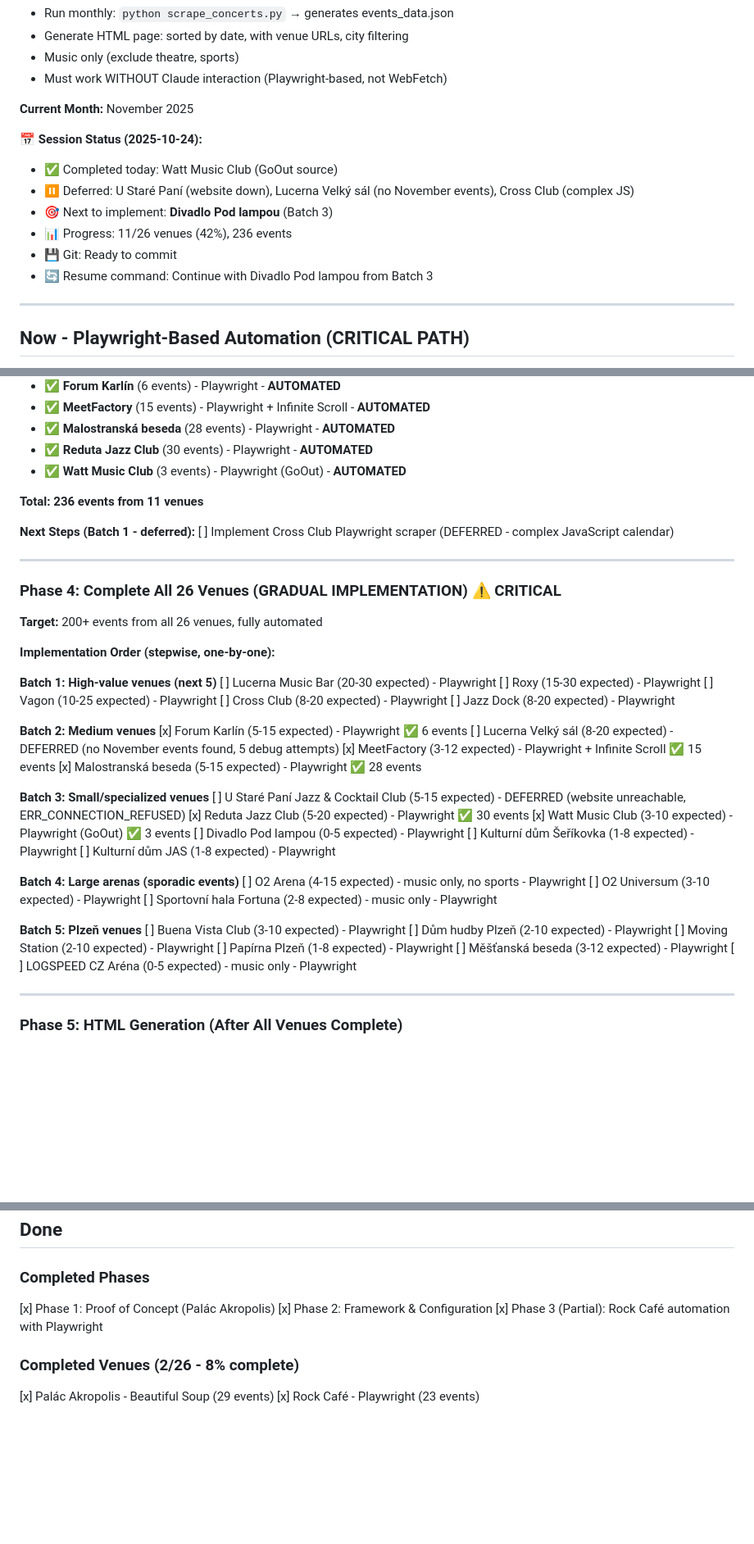
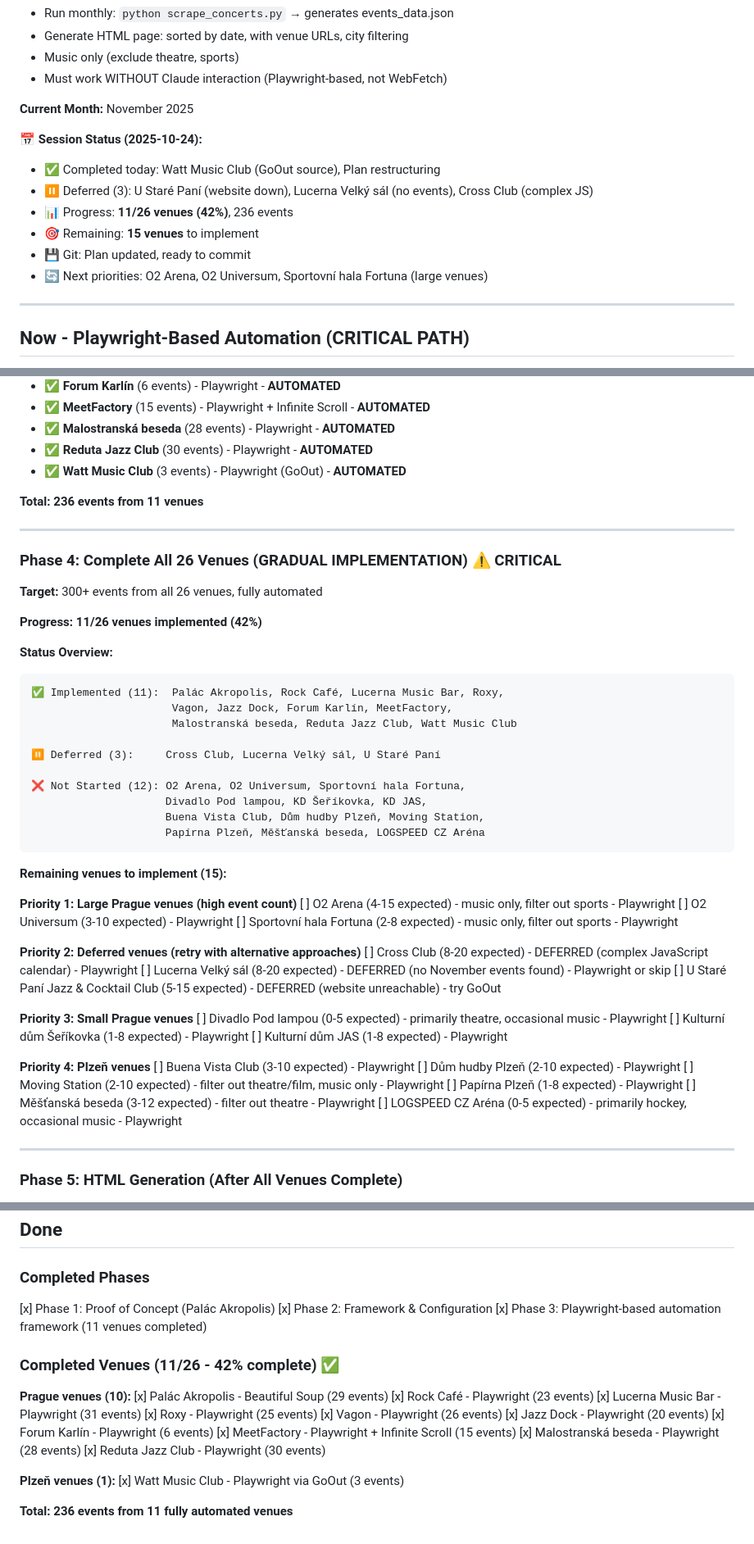
Before and after one commit to procache/koncerty_program, a Markdown page: plan.md, 3 parts joined by grey strips. Shown at 82% size. Rendered like a GitHub page; blank space fills up the shorter version.

Commit message:
docs: restructure plan with complete venue overview
- Add status overview showing all 26 venues (11 done, 3 deferred, 12 remaining)
- Reorganize Phase 4 by priority (large venues first, then deferred, then small)
- Update Done section with complete list of 11 implemented venues
- Clarify next priorities: O2 Arena, O2 Universum, Sportovní hala Fortuna
- Total progress: 11/26 venues (42%), 236 events

🤖 Generated with [Claude Code](https://claude.com/claude-code)

Co-Authored-By: Claude <noreply@anthropic.com>

````diff
--- a/plan.md
+++ b/plan.md
@@ -17,12 +17,12 @@
 **Current Month:** November 2025
 
 **📅 Session Status (2025-10-24):**
-- ✅ Completed today: Watt Music Club (GoOut source)
-- ⏸️ Deferred: U Staré Paní (website down), Lucerna Velký sál (no November events), Cross Club (complex JS)
-- 🎯 Next to implement: **Divadlo Pod lampou** (Batch 3)
-- 📊 Progress: 11/26 venues (42%), 236 events
-- 💾 Git: Ready to commit
-- 🔄 Resume command: Continue with Divadlo Pod lampou from Batch 3
+- ✅ Completed today: Watt Music Club (GoOut source), Plan restructuring
+- ⏸️ Deferred (3): U Staré Paní (website down), Lucerna Velký sál (no events), Cross Club (complex JS)
+- 📊 Progress: **11/26 venues (42%)**, 236 events
+- 🎯 Remaining: **15 venues** to implement
+- 💾 Git: Plan updated, ready to commit
+- 🔄 Next priorities: O2 Arena, O2 Universum, Sportovní hala Fortuna (large venues)
 
 ---
 
@@ -98,50 +98,52 @@
 
 **Total: 236 events from 11 venues**
 
-**Next Steps (Batch 1 - deferred):**
-[ ] Implement Cross Club Playwright scraper (DEFERRED - complex JavaScript calendar)
-
 ---
 
 ### Phase 4: Complete All 26 Venues (GRADUAL IMPLEMENTATION) ⚠️ CRITICAL
 
-**Target:** 200+ events from all 26 venues, fully automated
+**Target:** 300+ events from all 26 venues, fully automated
 
-**Implementation Order (stepwise, one-by-one):**
+**Progress: 11/26 venues implemented (42%)**
 
-**Batch 1: High-value venues (next 5)**
-[ ] Lucerna Music Bar (20-30 expected) - Playwright
-[ ] Roxy (15-30 expected) - Playwright
-[ ] Vagon (10-25 expected) - Playwright
-[ ] Cross Club (8-20 expected) - Playwright
-[ ] Jazz Dock (8-20 expected) - Playwright
+**Status Overview:**
+```
+✅ Implemented (11):  Palác Akropolis, Rock Café, Lucerna Music Bar, Roxy,
+                      Vagon, Jazz Dock, Forum Karlín, MeetFactory,
+                      Malostranská beseda, Reduta Jazz Club, Watt Music Club
 
-**Batch 2: Medium venues**
-[x] Forum Karlín (5-15 expected) - Playwright ✅ 6 events
-[ ] Lucerna Velký sál (8-20 expected) - DEFERRED (no November events found, 5 debug attempts)
-[x] MeetFactory (3-12 expected) - Playwright + Infinite Scroll ✅ 15 events
-[x] Malostranská beseda (5-15 expected) - Playwright ✅ 28 events
+⏸️ Deferred (3):     Cross Club, Lucerna Velký sál, U Staré Paní
 
-**Batch 3: Small/specialized venues**
-[ ] U Staré Paní Jazz & Cocktail Club (5-15 expected) - DEFERRED (website unreachable, ERR_CONNECTION_REFUSED)
-[x] Reduta Jazz Club (5-20 expected) - Playwright ✅ 30 events
-[x] Watt Music Club (3-10 expected) - Playwright (GoOut) ✅ 3 events
-[ ] Divadlo Pod lampou (0-5 expected) - Playwright
+❌ Not Started (12): O2 Arena, O2 Universum, Sportovní hala Fortuna,
+                     Divadlo Pod lampou, KD Šeříkovka, KD JAS,
+                     Buena Vista Club, Dům hudby Plzeň, Moving Station,
+                     Papírna Plzeň, Měšťanská beseda, LOGSPEED CZ Aréna
+```
+
+**Remaining venues to implement (15):**
+
+**Priority 1: Large Prague venues (high event count)**
+[ ] O2 Arena (4-15 expected) - music only, filter out sports - Playwright
+[ ] O2 Universum (3-10 expected) - Playwright
+[ ] Sportovní hala Fortuna (2-8 expected) - music only, filter out sports - Playwright
+
+**Priority 2: Deferred venues (retry with alternative approaches)**
+[ ] Cross Club (8-20 expected) - DEFERRED (complex JavaScript calendar) - Playwright
+[ ] Lucerna Velký sál (8-20 expected) - DEFERRED (no November events found) - Playwright or skip
+[ ] U Staré Paní Jazz & Cocktail Club (5-15 expected) - DEFERRED (website unreachable) - try GoOut
+
+**Priority 3: Small Prague venues**
+[ ] Divadlo Pod lampou (0-5 expected) - primarily theatre, occasional music - Playwright
 [ ] Kulturní dům Šeříkovka (1-8 expected) - Playwright
 [ ] Kulturní dům JAS (1-8 expected) - Playwright
 
-**Batch 4: Large arenas (sporadic events)**
-[ ] O2 Arena (4-15 expected) - music only, no sports - Playwright
-[ ] O2 Universum (3-10 expected) - Playwright
-[ ] Sportovní hala Fortuna (2-8 expected) - music only - Playwright
-
-**Batch 5: Plzeň venues**
+**Priority 4: Plzeň venues**
 [ ] Buena Vista Club (3-10 expected) - Playwright
 [ ] Dům hudby Plzeň (2-10 expected) - Playwright
-[ ] Moving Station (2-10 expected) - Playwright
+[ ] Moving Station (2-10 expected) - filter out theatre/film, music only - Playwright
 [ ] Papírna Plzeň (1-8 expected) - Playwright
-[ ] Měšťanská beseda (3-12 expected) - Playwright
-[ ] LOGSPEED CZ Aréna (0-5 expected) - music only - Playwright
+[ ] Měšťanská beseda (3-12 expected) - filter out theatre - Playwright
+[ ] LOGSPEED CZ Aréna (0-5 expected) - primarily hockey, occasional music - Playwright
 
 ---
 
@@ -179,8 +181,23 @@
 ### Completed Phases
 [x] Phase 1: Proof of Concept (Palác Akropolis)
 [x] Phase 2: Framework & Configuration
-[x] Phase 3 (Partial): Rock Café automation with Playwright
+[x] Phase 3: Playwright-based automation framework (11 venues completed)
 
-### Completed Venues (2/26 - 8% complete)
+### Completed Venues (11/26 - 42% complete) ✅
+
+**Prague venues (10):**
 [x] Palác Akropolis - Beautiful Soup (29 events)
 [x] Rock Café - Playwright (23 events)
+[x] Lucerna Music Bar - Playwright (31 events)
+[x] Roxy - Playwright (25 events)
+[x] Vagon - Playwright (26 events)
+[x] Jazz Dock - Playwright (20 events)
+[x] Forum Karlín - Playwright (6 events)
+[x] MeetFactory - Playwright + Infinite Scroll (15 events)
+[x] Malostranská beseda - Playwright (28 events)
+[x] Reduta Jazz Club - Playwright (30 events)
+
+**Plzeň venues (1):**
+[x] Watt Music Club - Playwright via GoOut (3 events)
+
+**Total: 236 events from 11 fully automated venues**
````
